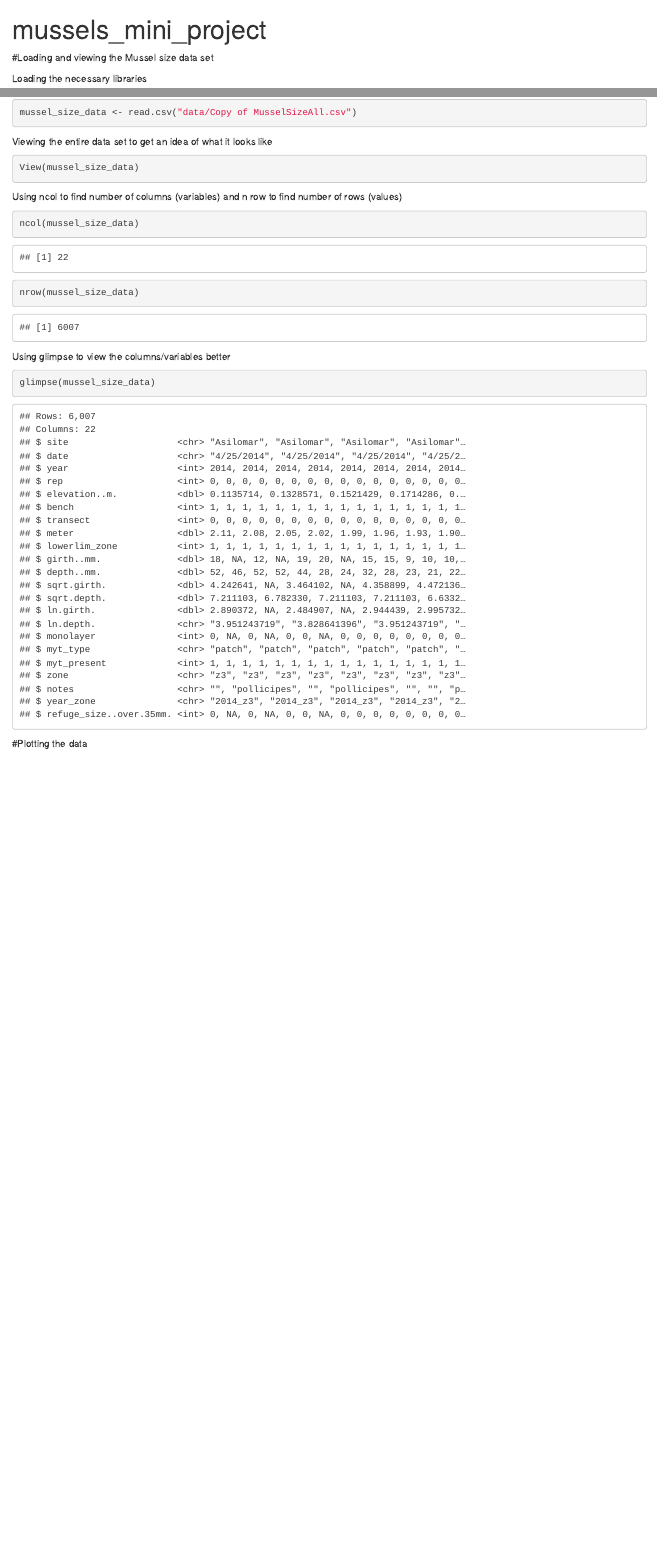
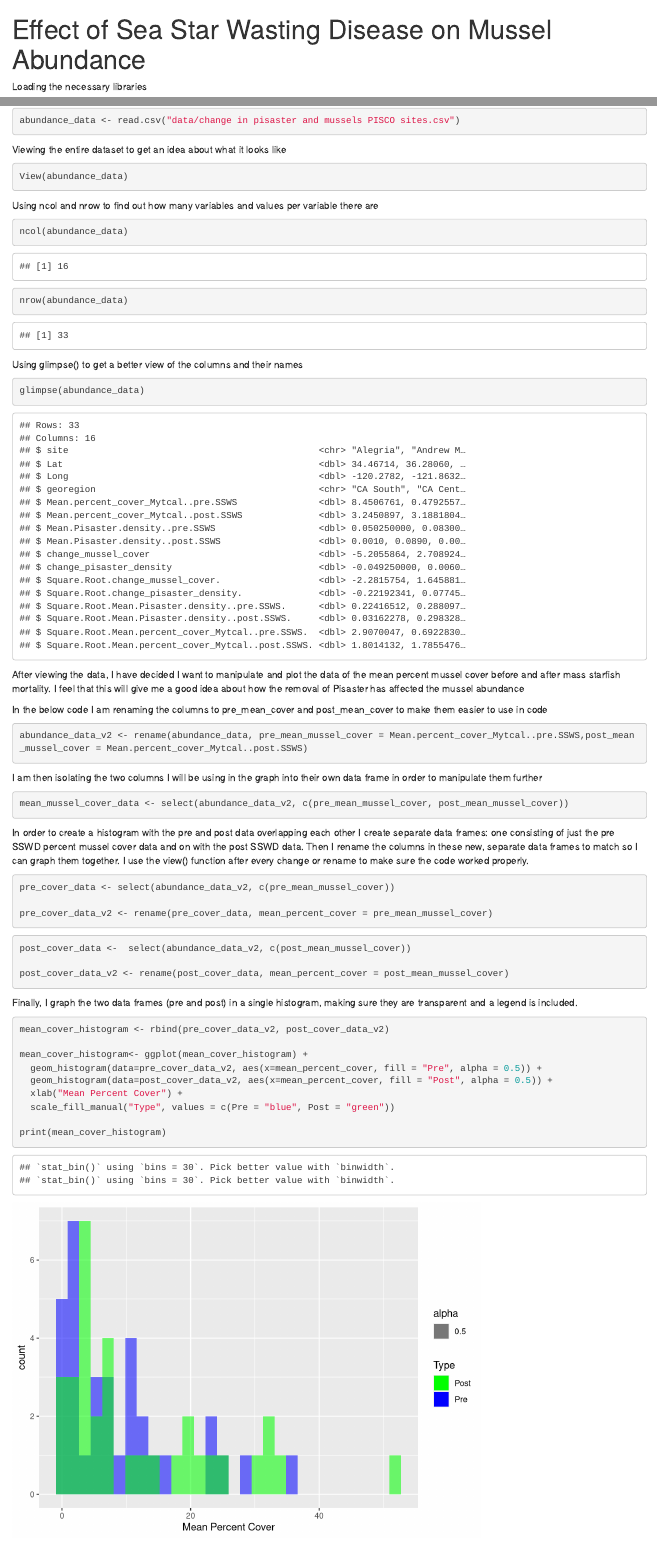
Before and after one commit to hpikel/Hannah_mussels, an R Markdown document (mussels_markdown.Rmd): the page in a window 1100 px wide, from its top, and a second part further down, joined at a grey line. Rendered offline with R 4.5, knitr and Pandoc, with nearby package versions.

Commit message:
After my previous commit I realized I was going at the data the wrong way. Did a complete 180 and changed the majority of the code. Separated the data I needed from the orginal data frame and created a histogram comparing the pre and post mussel data

````diff
--- /dev/null
+++ b/data/change in pisaster and mussels PISCO sites.csv
@@ -0,0 +1,2 @@
+site,Lat,Long,georegion,Mean(percent_cover_Mytcal) pre-SSWS,Mean(percent_cover_Mytcal) post-SSWS,Mean(Pisaster density) pre-SSWS,Mean(Pisaster density) post-SSWS,change_mussel_cover,change_pisaster_density,Square Root[change_mussel_cover],Square Root[change_pisaster_density],Square Root[Mean(Pisaster density) pre-SSWS],Square Root[Mean(Pisaster density) post-SSWS],Square Root[Mean(percent_cover_Mytcal) pre-SSWS],Square Root[Mean(percent_cover_Mytcal) post-SSWS]
+Alegria,34.46713695,-120.278178,CA South,8.450676088,3.24508967,0.05025,0.001,-5.205586418,-0.04925,-2.281575424,-0.22192341,0.224165118,0.031622777,2.907004659,1.801413242
@@ -0,0 +30 @@
+Shaws Cove,33.54472981,-117.7997367,CA South,23.77735141,7.46575342,0.044666667,0,-16.31159799,-0.044666667,-4.038761938,-0.2113449,0.2113449,0,4.876202561,2.732353092
--- a/mussels_markdown.Rmd
+++ b/mussels_markdown.Rmd
@@ -1,5 +1,6 @@
 ---
-title: "mussels_mini_project"
+title: "Effect of Sea Star Wasting Disease on Mussel Abundance"
 output: html_document
+
+
 ---
-#Loading and viewing the Mussel size data set
@@ -14,25 +11,76 @@ Reading in the mussel size data
-```{r}
-mussel_size_data <- read.csv("data/Copy of MusselSizeAll.csv")
+library(gridExtra)
 ```
 
 
-Viewing the entire data set to get an idea of what it looks like
+Reading in the sea star and mussel data set
+
 ```{r}
-View(mussel_size_data)
+abundance_data <- read.csv("data/change in pisaster and mussels PISCO sites.csv")
 ```
 
-Using ncol to find number of columns (variables) and n row to find number of rows (values)
+Viewing the entire dataset to get an idea about what it looks like
+
 ```{r}
-ncol(mussel_size_data)
-```
-```{r}
-nrow(mussel_size_data)
+View(abundance_data)
 ```
 
 
-Using glimpse to view the columns/variables better
+Using ncol and nrow to find out how many variables and values per variable there are
+
 ```{r}
-glimpse(mussel_size_data)
+ncol(abundance_data)
 ```
 
-#Plotting the data
+```{r}
+nrow(abundance_data)
+```
+
+Using glimpse() to get a better view of the columns and their names
+
+```{r}
+glimpse(abundance_data)
+```
+After viewing the data, I have decided I want to manipulate and plot the data of the mean percent mussel cover before and after mass starfish mortality. I feel that this will give me a good idea about how the removal of Pisaster has affected the mussel abundance
+
+
+In the below code I am renaming the columns to pre_mean_cover and post_mean_cover to make them easier to use in code
+
+```{r}
+abundance_data_v2 <- rename(abundance_data, pre_mean_mussel_cover = Mean.percent_cover_Mytcal..pre.SSWS,post_mean_mussel_cover = Mean.percent_cover_Mytcal..post.SSWS)
+
+```
+
+I am then isolating the two columns I will be using in the graph into their own data frame in order to manipulate them further
+```{r}
+mean_mussel_cover_data <- select(abundance_data_v2, c(pre_mean_mussel_cover, post_mean_mussel_cover))
+
+```
+
+In order to create a histogram with the pre and post data overlapping each other I create separate data frames: one consisting of just the pre SSWD percent mussel cover data and on with the post SSWD data. Then I rename the columns in these new, separate data frames to match so I can graph them together. I use the view() function after every change or rename to make sure the code worked properly.
+
+```{r}
+pre_cover_data <- select(abundance_data_v2, c(pre_mean_mussel_cover))
+
+pre_cover_data_v2 <- rename(pre_cover_data, mean_percent_cover = pre_mean_mussel_cover)
+```
+
+```{r}
+post_cover_data <-  select(abundance_data_v2, c(post_mean_mussel_cover))
+
+post_cover_data_v2 <- rename(post_cover_data, mean_percent_cover = post_mean_mussel_cover)
+```
+
+Finally, I graph the two data frames (pre and post) in a single histogram, making sure they are transparent and a legend is included.
+
+```{r}
+mean_cover_histogram <- rbind(pre_cover_data_v2, post_cover_data_v2)
+
+mean_cover_histogram<- ggplot(mean_cover_histogram) +
+  geom_histogram(data=pre_cover_data_v2, aes(x=mean_percent_cover, fill = "Pre", alpha = 0.5)) +
+  geom_histogram(data=post_cover_data_v2, aes(x=mean_percent_cover, fill = "Post", alpha = 0.5)) +
+  xlab("Mean Percent Cover") +
+  scale_fill_manual("Type", values = c(Pre = "blue", Post = "green"))
+
+print(mean_cover_histogram)
+
+```
````
Also changed, not shown: mussels_markdown.html (added), data/change in pisaster and mussels PISCO sites.csv (31 more changed lines), mussels_markdown.Rmd (4 more changed lines).
